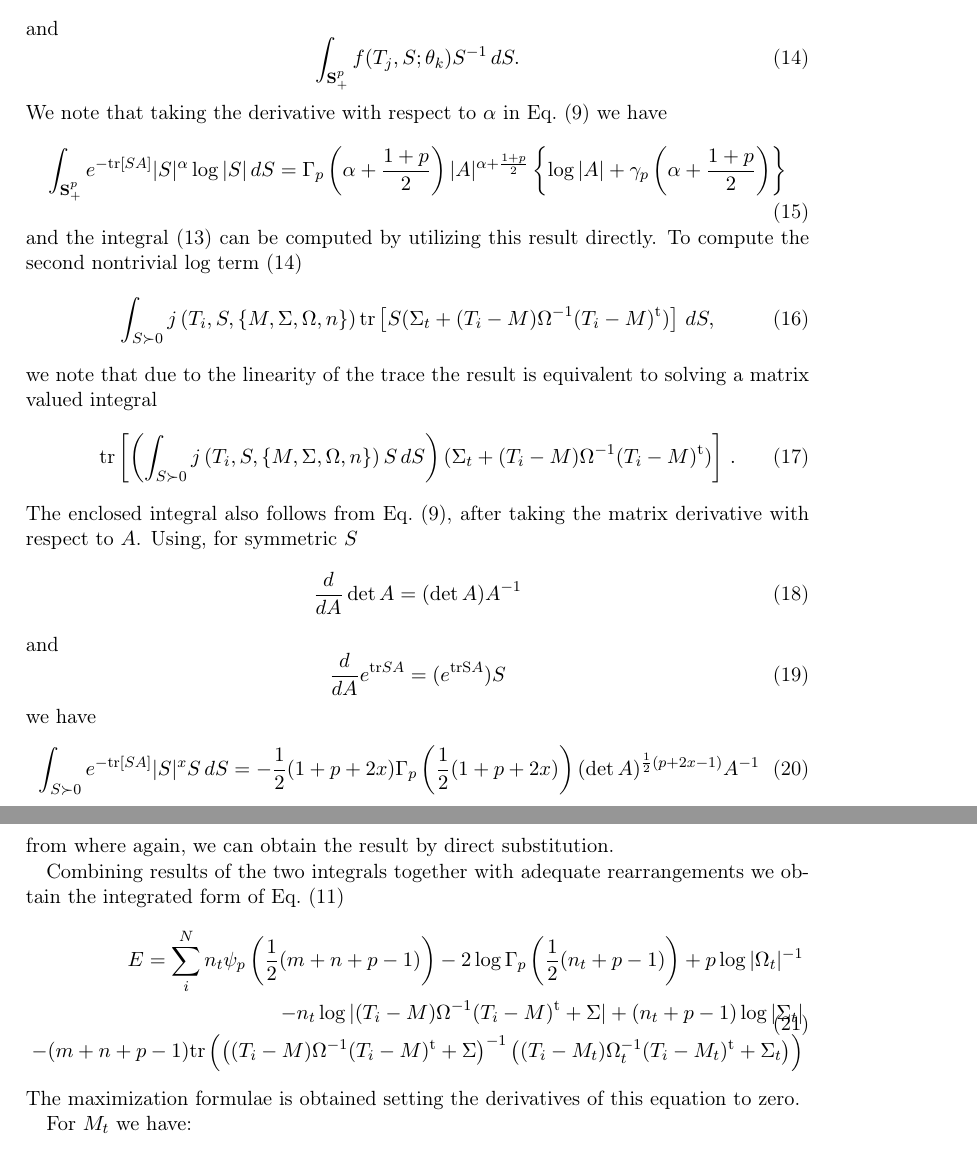
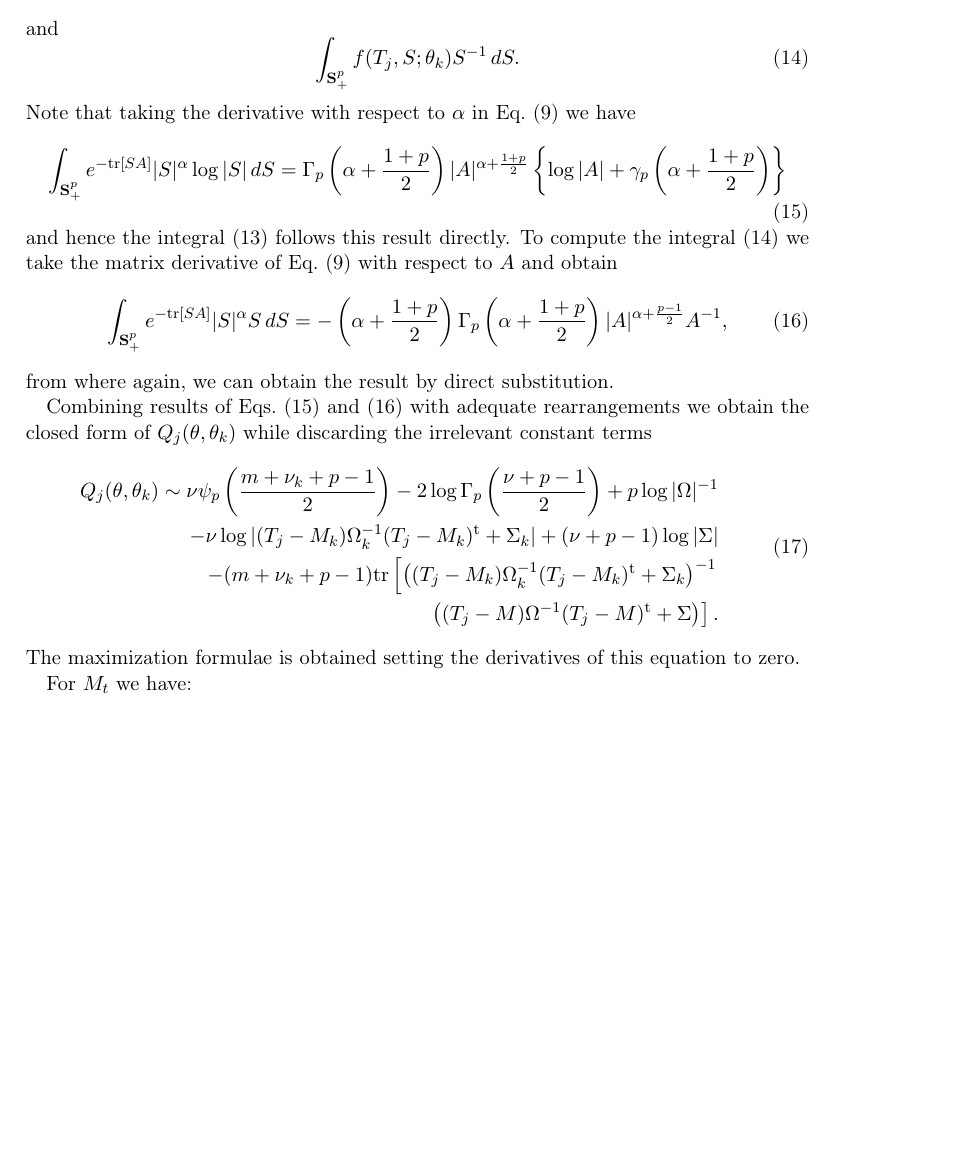
Before and after one commit to Zaharid/matrixtpaper, a LaTeX paper (paper.tex): two parts of pages 4 and 5 of 6 before the commit and part of page 4 of 6 after it, the two joined at a grey line, cut so that both start at the same text, the shorter picture padded with empty space. Compiled offline with pdfLaTeX.

Commit message:
Adjusted the E-step expressions.

```diff
--- a/paper.tex
+++ b/paper.tex
@@ -125,37 +125,22 @@ and
 \begin{equation}
 \int_{\mathbf{S}_+^p}f(T_j,S;\theta_k) S^{-1}\,dS.\label{eq:2ndlogpart}
 \end{equation}
-We note that taking the derivative with respect to $\alpha$ in Eq.~\eqref{eq:intmultgammadef} we have
+Note that taking the derivative with respect to $\alpha$ in Eq.~\eqref{eq:intmultgammadef} we have
 \begin{equation}
-\int_{\mathbf{S}_+^p}e^{-\textrm{tr}\left[SA\right]}|S|^{\alpha}\log |S|\,dS=\Gamma_{p}\left(\alpha+\frac{1+p}{2}\right)|A|^{\alpha+\frac{1+p}{2}}\left\{\log |A|+\gamma_{p}\left(\alpha+\frac{1+p}{2}\right)\right\}\label{eq:intderivative}
+\int_{\mathbf{S}_+^p}e^{-\textrm{tr}\left[SA\right]}|S|^{\alpha}\log |S|\,dS=\Gamma_{p}\left(\alpha+\frac{1+p}{2}\right)|A|^{\alpha+\frac{1+p}{2}}\left\{\log |A|+\gamma_{p}\left(\alpha+\frac{1+p}{2}\right)\right\}\label{eq:intderivative1}
 \end{equation}
-and the integral \eqref{eq:firstlogpart} can be computed by utilizing this result directly. To compute the second nontrivial log term \eqref{eq:2ndlogpart}
+and hence the integral \eqref{eq:firstlogpart} follows this result directly. To compute the integral \eqref{eq:2ndlogpart} we take the matrix derivative of Eq.~\eqref{eq:intmultgammadef} with respect to $A$ and obtain
 \begin{equation}
-\int_{S\succ 0}j\left(T_{i},S,\left\{M,\Sigma,\Omega,n\right\}\right)\textrm{tr}\left[S(\Sigma_{t}+(T_{i}-M)\Omega^{-1}(T_{i}-M)^{\textrm{t}})\right]\,dS,
-\end{equation}
-we note that due to the linearity of the trace the result is equivalent to solving a matrix valued integral
-\begin{equation}
-\textrm{tr}\left[\left(\int_{S\succ 0}j\left(T_{i},S,\left\{M,\Sigma,\Omega,n\right\}\right)S\,dS\right)(\Sigma_{t}+(T_{i}-M)\Omega^{-1}(T_{i}-M)^{\textrm{t}})\right]\,.
-\end{equation}
-The enclosed integral also follows from Eq.~\eqref{eq:intmultgammadef}, after taking the matrix derivative with respect to $A$. Using, for symmetric $S$
-\begin{equation}
-\frac{d}{dA}\det A=(\det A)A^{-1}\label{eq:detderivative}
-\end{equation}
-and
-\begin{equation}
-\frac{d}{dA}e^{\textrm{tr}SA}=(e^{\textrm{trS}A})S
-\end{equation}
-we have
-\begin{equation}
-\int_{S\succ 0}e^{-\textrm{tr}\left[SA\right]}|S|^{x}S\,dS=-\frac{1}{2}(1+p+2x)\Gamma_{p}\left(\frac{1}{2}(1+p+2x)\right)(\det A)^{\frac{1}{2}(p+2x-1)}A^{-1}
+\int_{\mathbf{S}_+^p}e^{-\textrm{tr}\left[SA\right]}|S|^{\alpha}S\,dS=-\left(\alpha+\frac{1+p}{2}\right)\Gamma_{p}\left(\alpha+\frac{1+p}{2}\right)|A|^{\alpha+\frac{p-1}{2}}A^{-1},\label{eq:intderivative2}
 \end{equation}
 from where again, we can obtain the result by direct substitution.
 
-Combining results of the two integrals together with adequate rearrangements we obtain the integrated form of Eq.~\eqref{eq:expdef}
+Combining results of Eqs.~\eqref{eq:intderivative1} and \eqref{eq:intderivative2} with adequate rearrangements we obtain the closed form of $Q_j(\theta,\theta_k)$ while discarding the irrelevant constant terms
 \begin{equation}
-\begin{split}E=\sum_{i}^{N}n_{t}\psi_{p}\left(\frac{1}{2}(m+n+p-1)\right)-2\log\Gamma_{p}\left(\frac{1}{2}(n_{t}+p-1)\right)+p\log|\Omega_{t}|^{-1}\\
--n_{t}\log|(T_{i}-M)\Omega^{-1}(T_{i}-M)^{\textrm{t}}+\Sigma|+(n_{t}+p-1)\log |\Sigma_{t}|\\
--(m+n+p-1)\textrm{tr}\left(\left((T_{i}-M)\Omega^{-1}(T_{i}-M)^{\textrm{t}}+\Sigma\right)^{-1}\left((T_{i}-M_{t})\Omega_{t}^{-1}(T_{i}-M_{t})^{\textrm{t}}+\Sigma_{t}\right)\right)
+\begin{split}Q_j(\theta,\theta_k)\sim \nu\psi_{p}\left(\frac{m+\nu_k+p-1}{2}\right)-2\log\Gamma_{p}\left(\frac{\nu+p-1}{2}\right)+p\log|\Omega|^{-1}\\
+-\nu\log|(T_j-M_k)\Omega_k^{-1}(T_j-M_k)^{\textrm{t}}+\Sigma_k|+(\nu+p-1)\log |\Sigma|\\
+-(m+\nu_k+p-1)\textrm{tr}\left[\left((T_j-M_k)\Omega_k^{-1}(T_j-M_k)^{\textrm{t}}+\Sigma_k\right)^{-1}\right.\\
+\left.\left((T_j-M)\Omega^{-1}(T_j-M)^{\textrm{t}}+\Sigma\right)\right].
 \end{split}
 \label{eq:fsimp}
 \end{equation}
```
